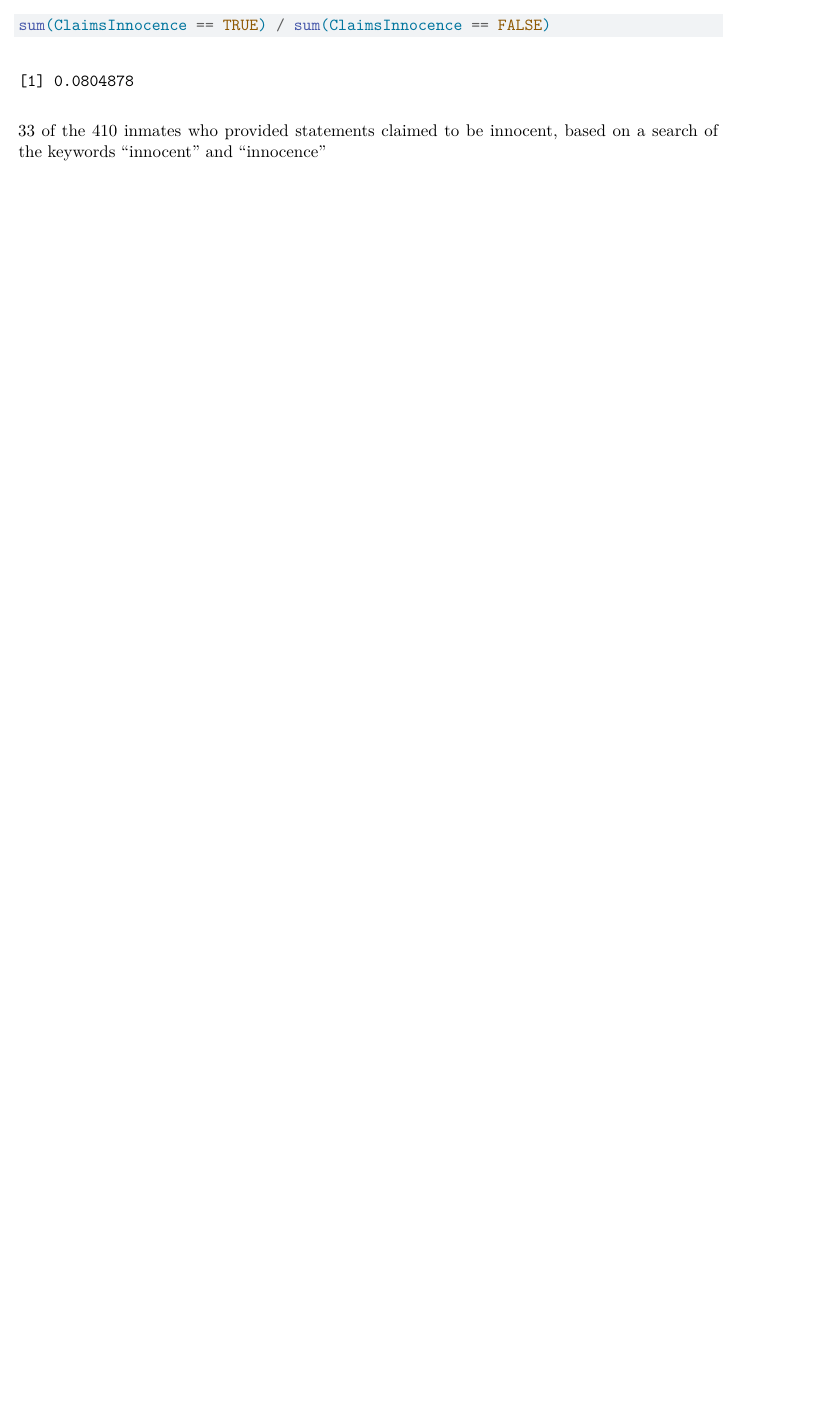
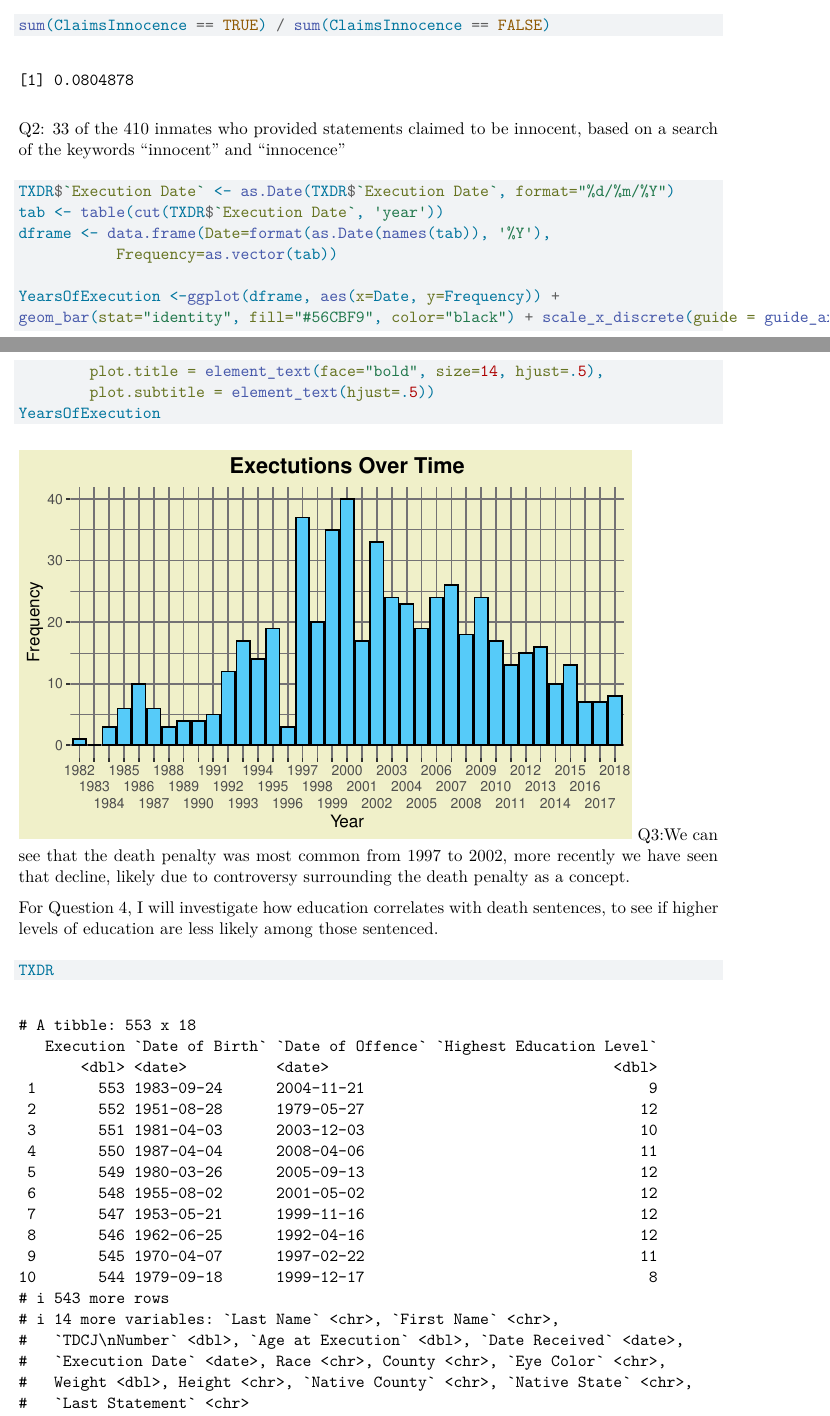
Before and after one commit to MAT-319-F22/first-assignment-El3749, a Quarto document (texas_death_row.qmd): part of page 2 of 2 before the commit and two parts of pages 2 and 3 of 4 after it, the two joined at a grey line, cut so that both start at the same text, the shorter picture padded with empty space. Rendered offline with R 4.5, knitr and Pandoc in place of Quarto, then LaTeX, with nearby package versions; some code elsewhere in the file could not run offline.

Commit message:
Finished Q3 Q4

````diff
--- a/texas_death_row.qmd
+++ b/texas_death_row.qmd
@@ -47,11 +47,23 @@ sum(ClaimsInnocence == TRUE) / sum(ClaimsInnocence == FALSE)
 
 ```
 
-33 of the 410 inmates who provided statements claimed to be innocent, based on a search of the keywords "innocent" and "innocence"
+Q2: 33 of the 410 inmates who provided statements claimed to be innocent, based on a search of the keywords "innocent" and "innocence"
 
 ```{r question 3}
+TXDR$`Execution Date` <- as.Date(TXDR$`Execution Date`, format="%d/%m/%Y")
+tab <- table(cut(TXDR$`Execution Date`, 'year'))
+dframe <- data.frame(Date=format(as.Date(names(tab)), '%Y'),
+           Frequency=as.vector(tab))
 
+YearsOfExecution <-ggplot(dframe, aes(x=Date, y=Frequency)) +
+geom_bar(stat="identity", fill="#56CBF9", color="black") + scale_x_discrete(guide = guide_axis(n.dodge = 3)) + labs(x="Year", title = "Exectutions Over Time") + theme(panel.background = element_rect(fill="#F0F0C9"), panel.grid.major= element_line(colour="#747274"), panel.grid.minor=element_line(colour="#747274"), plot.background=element_rect(fill="#F0F0C9"),
+        plot.title = element_text(face="bold", size=14, hjust=.5),
+        plot.subtitle = element_text(hjust=.5))
+YearsOfExecution
 ```
+Q3:We can see that the death penalty was most common from 1997 to 2002, more recently we have seen that decline, likely due to controversy surrounding the death penalty as a concept.
+
+For Question 4, I will investigate how education correlates with death sentences, to see if higher levels of education are less likely among those sentenced.
 
 ```{r question 4}
-
+TXDR
````
Also changed, not shown: texas_death_row.qmd (7 more changed lines).
